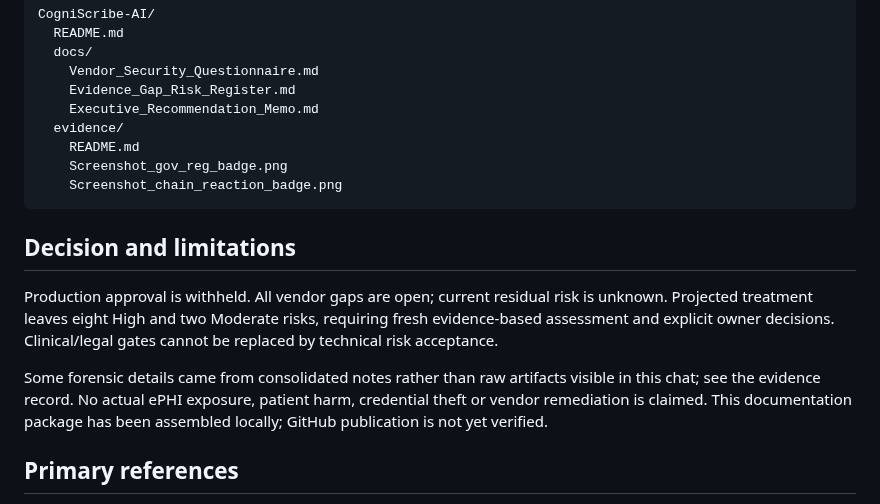
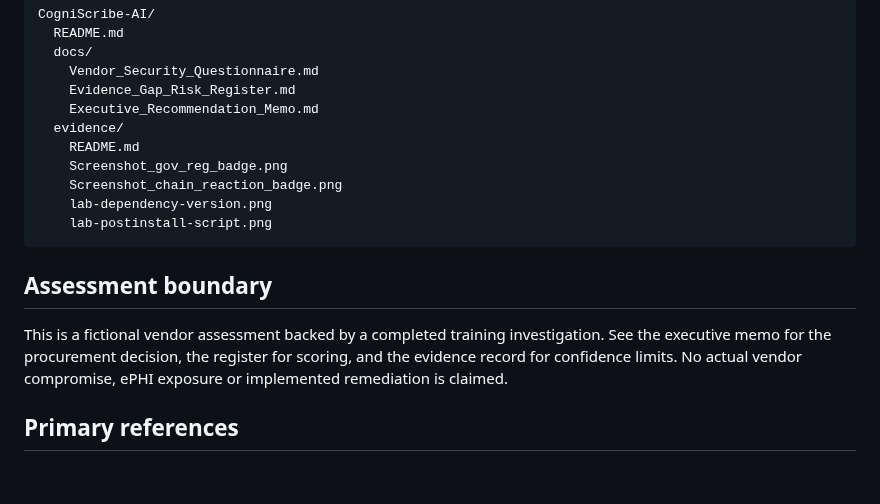
Before and after one commit to IAM-ZeroTrustRon/CogniScribe-Vendor-Risk-Assessment, a Markdown page: README.md, the part around one of its changes. Rendered like a GitHub page; blank space fills up the shorter version.

````diff
--- a/README.md
+++ b/README.md
@@ -48,12 +53,12 @@ CogniScribe-AI/
     README.md
     Screenshot_gov_reg_badge.png
     Screenshot_chain_reaction_badge.png
+    lab-dependency-version.png
+    lab-postinstall-script.png
 ```
 
-## Decision and limitations
-Production approval is withheld. All vendor gaps are open; current residual risk is unknown. Projected treatment leaves eight High and two Moderate risks, requiring fresh evidence-based assessment and explicit owner decisions. Clinical/legal gates cannot be replaced by technical risk acceptance.
-
-Some forensic details came from consolidated notes rather than raw artifacts visible in this chat; see the evidence record. No actual ePHI exposure, patient harm, credential theft or vendor remediation is claimed. This documentation package has been assembled locally; GitHub publication is not yet verified.
+## Assessment boundary
+This is a fictional vendor assessment backed by a completed training investigation. See the executive memo for the procurement decision, the register for scoring, and the evidence record for confidence limits. No actual vendor compromise, ePHI exposure or implemented remediation is claimed.
 
 ## Primary references
 - [NIST CSF supply-chain guide](https://csrc.nist.gov/pubs/sp/1305/final)
````
Also changed, not shown: other parts of README.md (+13 -8 lines), docs/Evidence_Gap_Risk_Register.md (+11 -11 lines), evidence/README.md (+10 -0 lines), evidence/lab-dependency-version.png (added), evidence/lab-postinstall-script.png (added).
